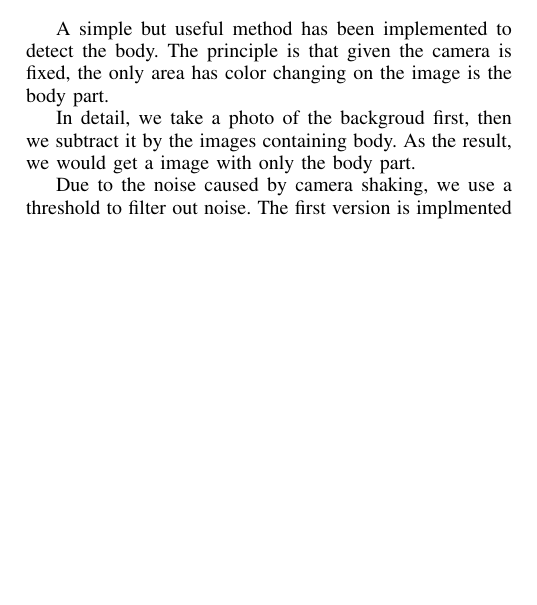
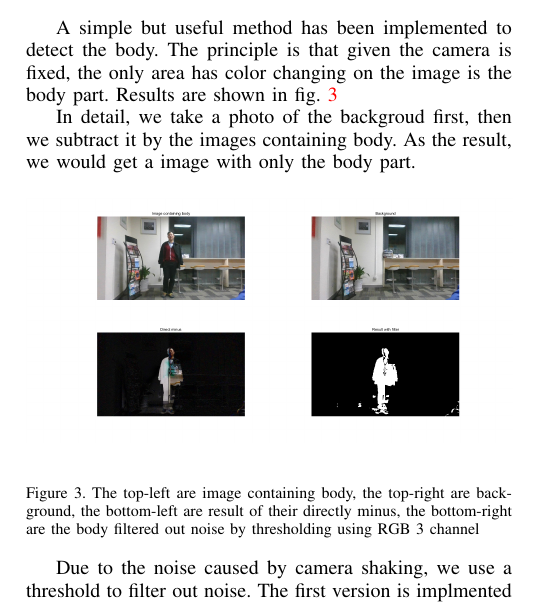
Before and after one commit to DataCorrupted/GamBody_doc, a LaTeX paper (milestone/milestone.tex): part of one column of the page before the commit and part of one column of page 1 of 2 after it, cut so that both start at the same text, the shorter picture padded with empty space. Compiled offline with pdfLaTeX; a missing font is replaced by an installed copy or a similar font; a LaTeX package or settings file that is missing is left out.

Commit message:
doc: add CropBody pictures

```diff
--- a/milestone/milestone.tex
+++ b/milestone/milestone.tex
@@ -67,16 +67,21 @@
 		In our work, we will be using camera to track real person, it will also give player a bounding box (moving wall).
 		The box and player's outfit is compared by our system, the return should be a pass (True) or no pass (False).
 \section{Related Work}
-% IF have, please fill in
+% If any, please fill in
 \section{Technical Approach}
 \subsection{Getting camera stream}
-% please fill in
+% if any, please fill in
 \subsection{Crop out body}
 \par
-A simple but useful method has been implemented to detect the body. The principle is that given the camera is fixed, the only area has color changing on the image is the body part.
+A simple but useful method has been implemented to detect the body. The principle is that given the camera is fixed, the only area has color changing on the image is the body part. Results are shown in fig. \ref{CropBody}
 \par
 In detail, we take a photo of the backgroud first, then we subtract it by the images containing body. As the result, we would get a image with only the body part.
-% TODO, add some image here of raw body here.
+\begin{figure}[h]
+	\centering
+	\includegraphics[width=\linewidth]{./Pic/CropBody}
+	\caption{The top-left are image containing body, the top-right are background, the bottom-left are result of their directly minus, the bottom-right are the body filtered out noise by thresholding using RGB 3 channel}
+	\label{CropBody}
+\end{figure}
 \par
 Due to the noise caused by camera shaking, we use a threshold to filter out noise. The first version is implmented on the gray value. In other words, the RGB image is first converted to a gray image, then applying the threshold to get the body.
 \par
```
Also changed, not shown: milestone/Pic/CropBody.png (added), milestone/milestone.tex (6 more changed lines).
